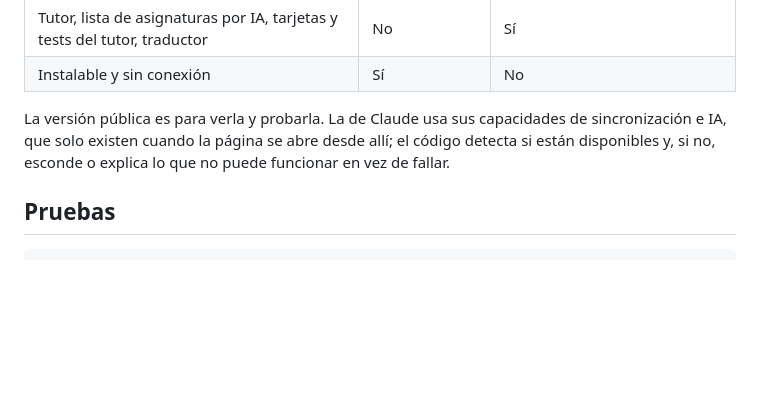
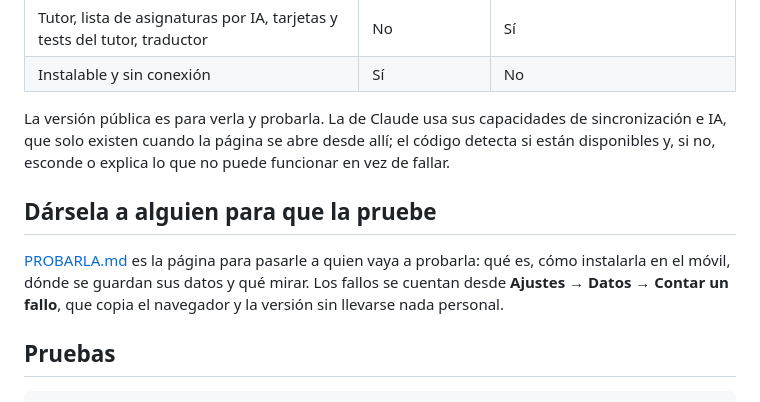
Before and after one commit to Gabriel15gabi/gritnook, a Markdown page: README.md, the part around the change. Rendered like a GitHub page; blank space fills up the shorter version.

````diff
--- a/README.md
+++ b/README.md
@@ -104,6 +104,10 @@ El mismo archivo corre en dos sitios con capacidades distintas:
 
 La versión pública es para verla y probarla. La de Claude usa sus capacidades de sincronización e IA, que solo existen cuando la página se abre desde allí; el código detecta si están disponibles y, si no, esconde o explica lo que no puede funcionar en vez de fallar.
 
+## Dársela a alguien para que la pruebe
+
+[PROBARLA.md](PROBARLA.md) es la página para pasarle a quien vaya a probarla: qué es, cómo instalarla en el móvil, dónde se guardan sus datos y qué mirar. Los fallos se cuentan desde **Ajustes → Datos → Contar un fallo**, que copia el navegador y la versión sin llevarse nada personal.
+
 ## Pruebas
 
 ```bash
````
Also changed, not shown: PROBARLA.md (added, +53 -0 lines).
